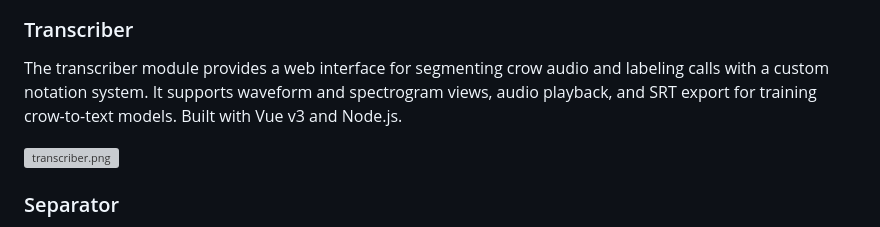
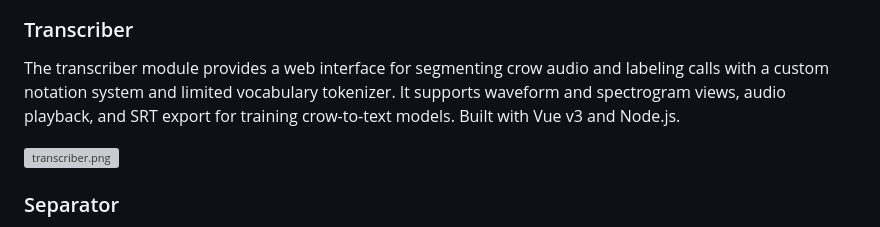
Before and after one commit to CrowCall/crow-tools, a Markdown page: README.md, the part around the change. Drawn GitHub-style; grey boxes are pictures that could not be loaded.

Commit message:
Updating README.md with crow notation / transcription web app

```diff
--- a/README.md
+++ b/README.md
@@ -117,8 +117,8 @@ provides a 3D interactive embedding feature. Built with Vue v3 and Node.js.
 
 ### Transcriber
 The transcriber module provides a web interface for segmenting crow audio and labeling calls with a custom notation
-system. It supports waveform and spectrogram views, audio playback, and SRT export for training crow-to-text models.
-Built with Vue v3 and Node.js.
+system and limited vocabulary tokenizer. It supports waveform and spectrogram views, audio playback, and SRT export
+for training crow-to-text models. Built with Vue v3 and Node.js.
 
 ![transcriber.png](docs/images/transcriber.png)
 
```
